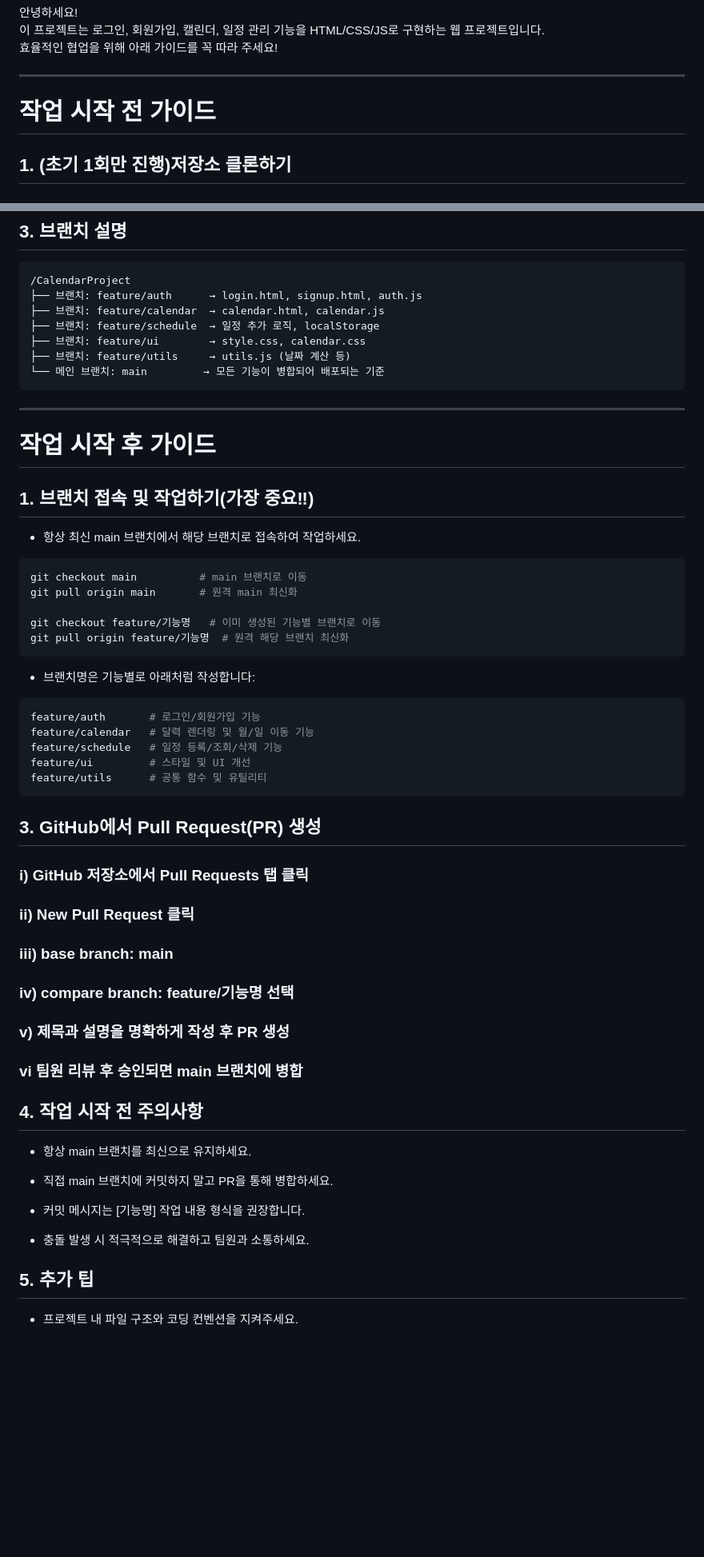
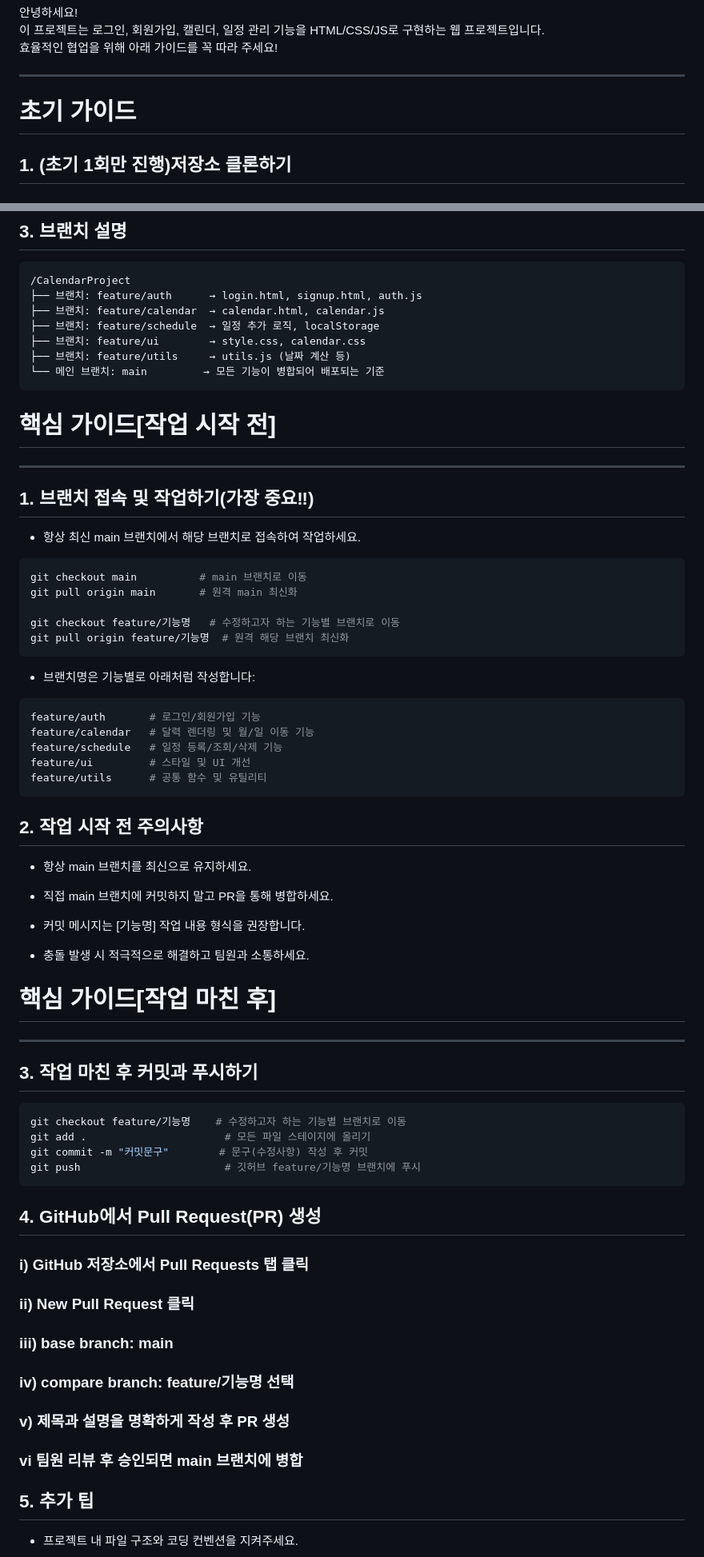
Before and after one commit to JuniorNaver/CalendarProject, a Markdown page: README.md, 2 parts joined by grey strips. Shown at 80% size. Rendered like a GitHub page; blank space fills up the shorter version.

Commit message:
README 가이드라인 수정3

````diff
--- a/README.md
+++ b/README.md
@@ -5,7 +5,7 @@
 효율적인 협업을 위해 아래 가이드를 꼭 따라 주세요!
 
 ---
-# 작업 시작 전 가이드
+# 초기 가이드
 ## 1. (초기 1회만 진행)저장소 클론하기
 
 ### i) CalendarProject 폴더(소스코드 최상위 폴더)를 생성할 상위 디렉터리 지정하기
@@ -50,15 +50,16 @@ cd CalendarProject
 └── 메인 브랜치: main         → 모든 기능이 병합되어 배포되는 기준
 ```
 
+
+# 핵심 가이드[작업 시작 전]
 ---
-# 작업 시작 후 가이드
 ## 1. 브랜치 접속 및 작업하기(가장 중요‼)
 - 항상 최신 main 브랜치에서 해당 브랜치로 접속하여 작업하세요.
 ```bash
 git checkout main          # main 브랜치로 이동
 git pull origin main       # 원격 main 최신화
 
-git checkout feature/기능명   # 이미 생성된 기능별 브랜치로 이동
+git checkout feature/기능명   # 수정하고자 하는 기능별 브랜치로 이동
 git pull origin feature/기능명  # 원격 해당 브랜치 최신화
 ```
 - 브랜치명은 기능별로 아래처럼 작성합니다:
@@ -69,15 +70,7 @@ feature/schedule   # 일정 등록/조회/삭제 기능
 feature/ui         # 스타일 및 UI 개선
 feature/utils      # 공통 함수 및 유틸리티
 ```
-## 3. GitHub에서 Pull Request(PR) 생성
-### i) GitHub 저장소에서 Pull Requests 탭 클릭
-### ii) New Pull Request 클릭
-### iii) base branch: main
-### iv) compare branch: feature/기능명 선택
-### v) 제목과 설명을 명확하게 작성 후 PR 생성
-### vi 팀원 리뷰 후 승인되면 main 브랜치에 병합
-
-## 4. 작업 시작 전 주의사항
+## 2. 작업 시작 전 주의사항
 - 항상 main 브랜치를 최신으로 유지하세요.
 
 - 직접 main 브랜치에 커밋하지 말고 PR을 통해 병합하세요.
@@ -86,6 +79,24 @@ feature/utils      # 공통 함수 및 유틸리티
 
 - 충돌 발생 시 적극적으로 해결하고 팀원과 소통하세요.
 
+
+# 핵심 가이드[작업 마친 후]
+---
+## 3. 작업 마친 후 커밋과 푸시하기
+```bash
+git checkout feature/기능명    # 수정하고자 하는 기능별 브랜치로 이동
+git add .                      # 모든 파일 스테이지에 올리기
+git commit -m "커밋문구"        # 문구(수정사항) 작성 후 커밋
+git push                       # 깃허브 feature/기능명 브랜치에 푸시
+```
+## 4. GitHub에서 Pull Request(PR) 생성
+### i) GitHub 저장소에서 Pull Requests 탭 클릭
+### ii) New Pull Request 클릭
+### iii) base branch: main
+### iv) compare branch: feature/기능명 선택
+### v) 제목과 설명을 명확하게 작성 후 PR 생성
+### vi 팀원 리뷰 후 승인되면 main 브랜치에 병합
+
 ## 5. 추가 팁
 - 프로젝트 내 파일 구조와 코딩 컨벤션을 지켜주세요.
 
````
